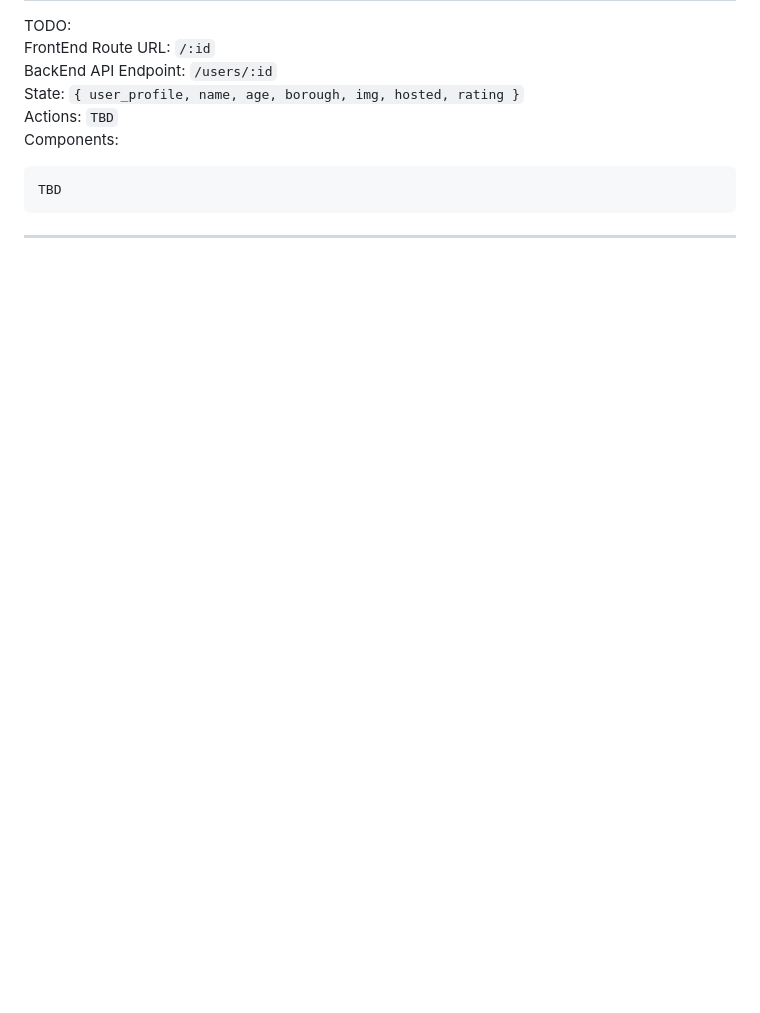
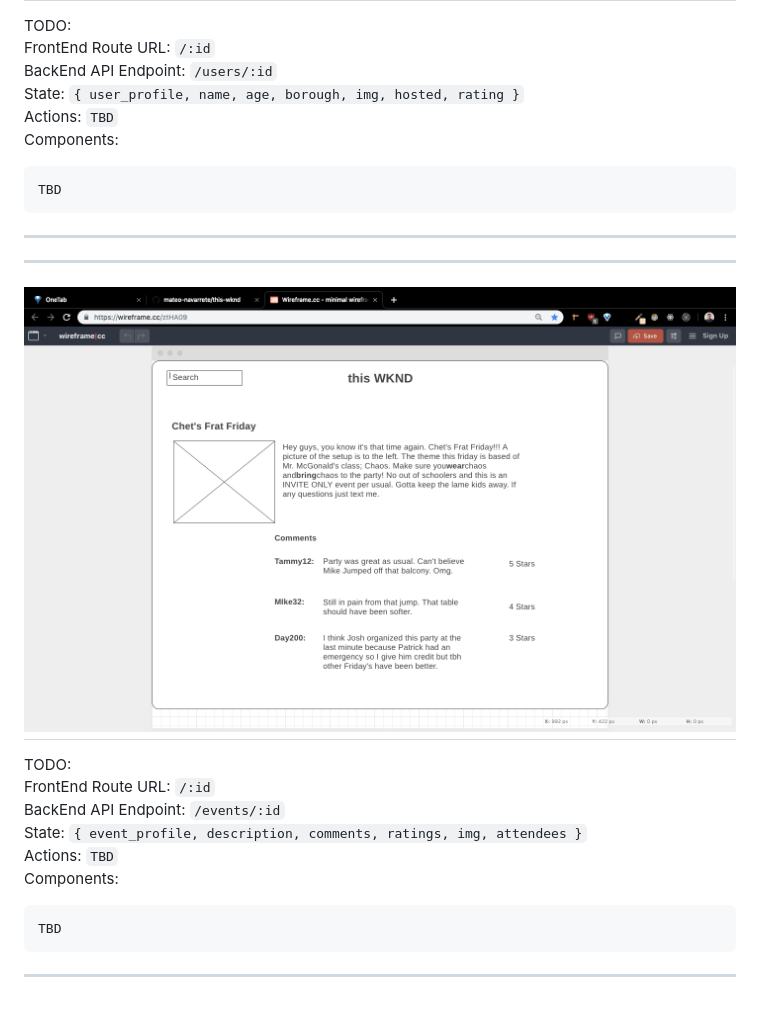
Before and after one commit to jungraejang/this-wknd, a Markdown page: docs/readme.md, the part around the change. GitHub-like rendering; pictures changed too: docs/v1_wireframes/party-profile.png (added); blank space fills up the shorter version.

Commit message:
added party-profile wireframe

````diff
--- a/docs/readme.md
+++ b/docs/readme.md
@@ -29,3 +29,20 @@ TBD
 ```
 
 ---
+
+---
+
+## ![party-profile](../docs/v1_wireframes/party-profile.png)
+
+TODO:
+FrontEnd Route URL: `/:id`
+BackEnd API Endpoint: `/events/:id`
+State: `{ event_profile, description, comments, ratings, img, attendees }`
+Actions: `TBD`
+Components:
+
+```
+TBD
+```
+
+---
````
